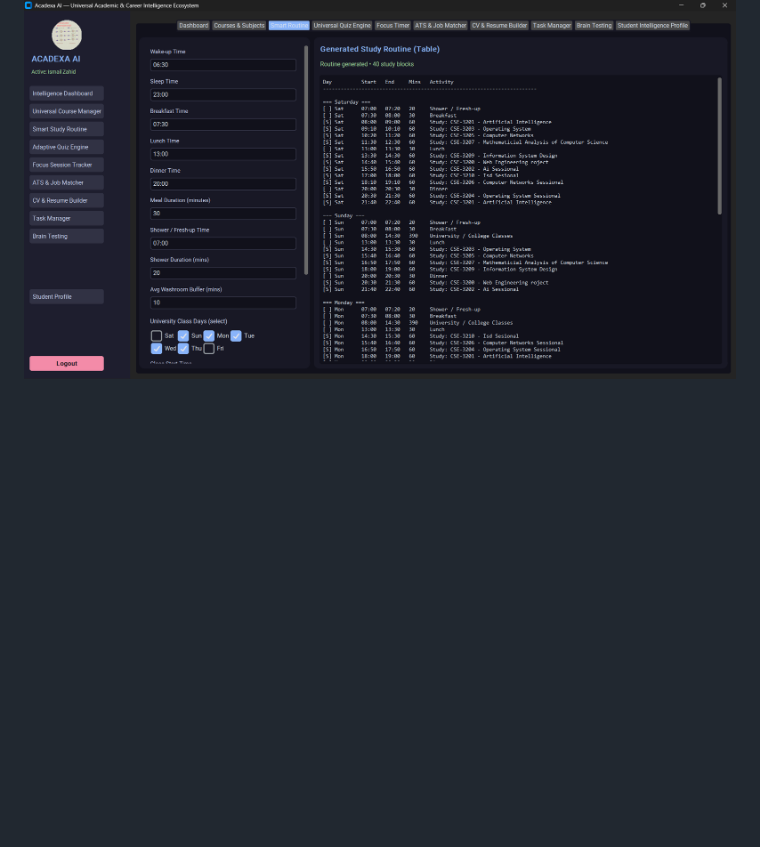
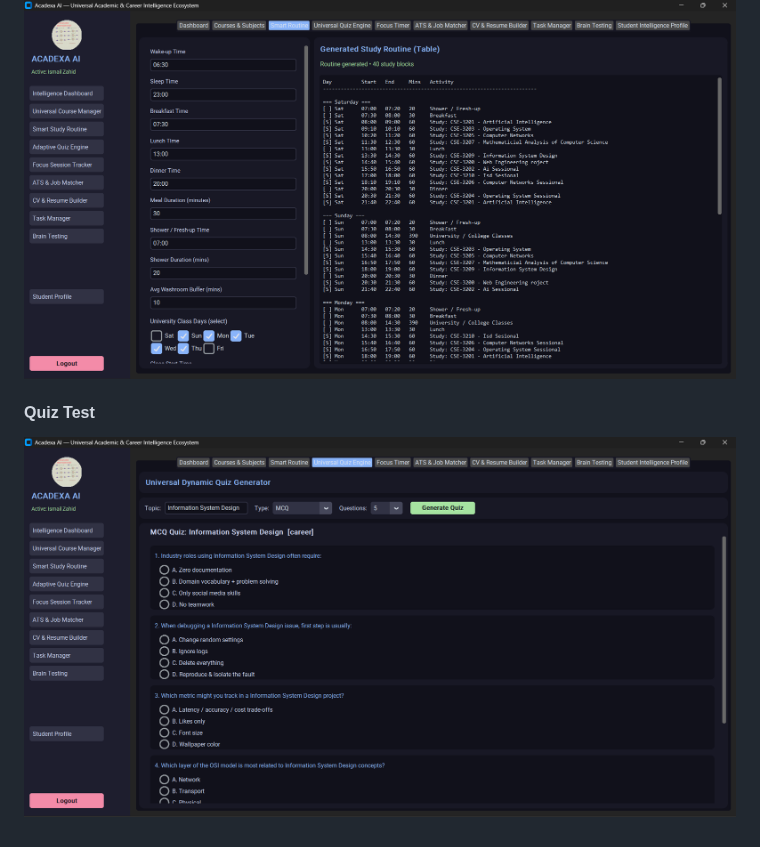
Before and after one commit to ismail-novo/Acedexa-AI-Academic-Career-Excellence-Platform., a Markdown page: README.md, the part around the change. Drawn GitHub-style; pictures changed too: Screensorts/AdaptiveQuizEngine.png (added); blank space fills up the shorter version.

Commit message:
#### Quiz Test
![Adaptive Quiz Engine](Screensorts/AdaptiveQuizEngine.png)

```diff
--- a/README.md
+++ b/README.md
@@ -105,3 +105,7 @@ The system can adapt cognitive activities according to the student's previous pe
 #### Routine Generator
 
 ![Smart Routine Generator](Screensorts/SmartRoutineGenerator.png)
+
+#### Quiz Test
+
+![Adaptive Quiz Engine](Screensorts/AdaptiveQuizEngine.png)
```
